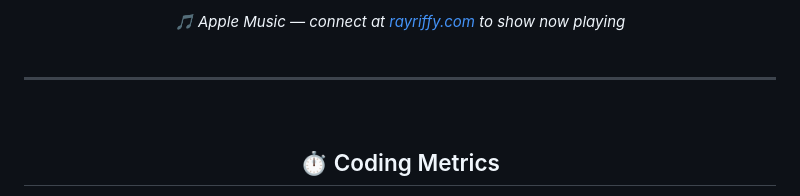
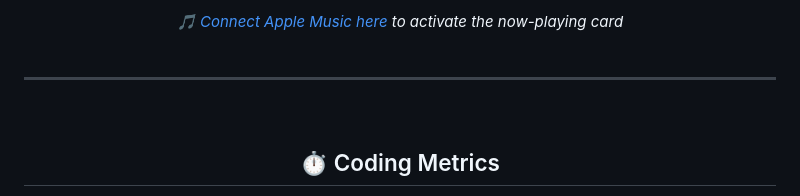
Before and after one commit to Ishanssr/Ishanssr, a Markdown page: README.md, the part around one of its changes. Rendered like a GitHub page.

Commit message:
Fix Apple Music URL to music-profile.rayriffy.com

```diff
--- a/README.md
+++ b/README.md
@@ -253,6 +252,6 @@
   </a>
   <br/><br/>
-  <i>🎵 Apple Music — connect at <a href="https://apple-music-github-profile.rayriffy.com">rayriffy.com</a> to show now playing</i>
+  <i>🎵 <a href="https://music-profile.rayriffy.com">Connect Apple Music here</a> to activate the now-playing card</i>
 </div>
 
 <br/>
```
Also changed, not shown: other parts of README.md (+2 -3 lines).
